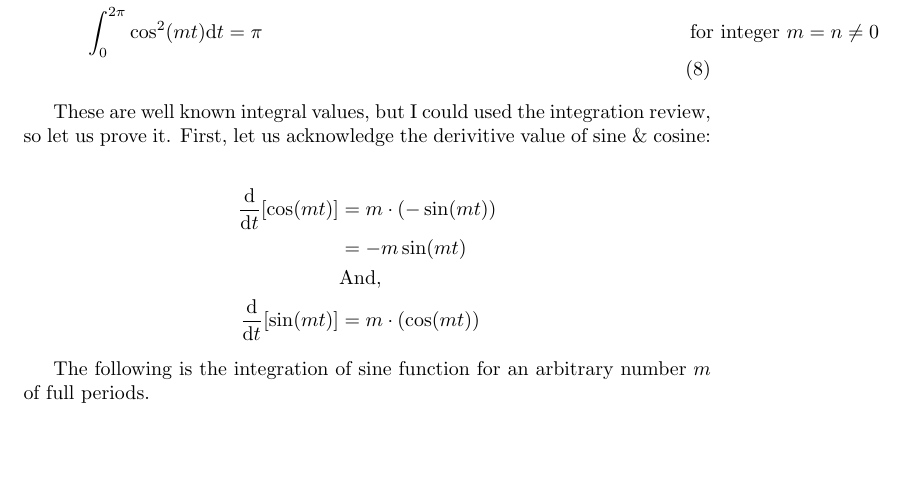
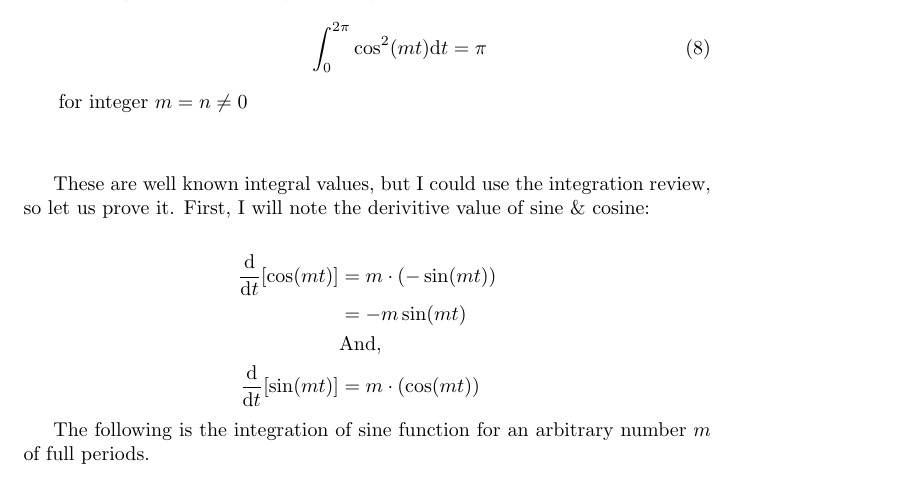
Before and after one commit to kdonavin/meta-prophet-guide, a LaTeX document (Fourier Series.tex): part of page 2 of 8, cut so that both start at the same text, the shorter picture padded with empty space. Compiled offline with pdfLaTeX.

Commit message:
clean up prelim identies

```diff
--- a/Fourier Series.tex
+++ b/Fourier Series.tex
@@ -34,3 +34,17 @@ Where $t$ is time. Note that the frequency for each added sine/cosine term is in
 First, let us establish some trigonometric integration identities regarding these wave functions.
 
 \begin{align}
+    \int_0^{2\pi} \sin(mt)\mathrm{d}t &= 0 \\
+    \intertext{\hspace{0.5cm} for \textit{any} integer $m$}
+    \int_0^{2\pi} \cos(mt)\mathrm{d}t &= 0 \\
+    \intertext{\hspace{0.5cm} for non-zero integer $m$}
+    \int_0^{2\pi} \sin(mt) \cdot \cos(nt)\mathrm{d}t &= 0 \\
+    \intertext{\hspace{0.5cm} for \textit{any} integers $m, n$}
+    \int_0^{2\pi} \sin(mt) \cdot \sin(nt) &= 0 \\
+    \intertext{\hspace{0.5cm} for integers $m,n$ when $m \neq n$ or $m \neq -n$}
+    \int_0^{2\pi} \sin^2(mt)\mathrm{d}t &= \pi \\
+    \intertext{\hspace{0.5cm} for integer $m = n \neq 0$, note this is the edge case of $m=n$ above}
+    \int_0^{2\pi} \cos(mt) \cdot \cos(nt) &= 0 \\
+    \intertext{\hspace{0.5cm} for integers $m,n$ when $m \neq n$ or $m \neq -n$}
+    \int_0^{2\pi} \cos^2(mt)\mathrm{d}t &= \pi \\
+    \intertext{\hspace{0.5cm} for integer $m = n \neq 0$} \notag
@@ -44,6 +51,6 @@ First, let us establish some trigonometric integration identities regarding thes
 \end{align}
 
-These are well known integral values, but I could used the integration review, so let us prove it. First, let us acknowledge the derivitive value of sine \& cosine:
+These are well known integral values, but I could use the integration review, so let us prove it. First, I will note the derivitive value of sine \& cosine:
 
 \begin{align*}
     \frac{\mathrm{d}}{\mathrm{d}t}[\cos(mt)] & = m\cdot\left(-\sin(mt)\right) \\
```
Also changed, not shown: Fourier Series.pdf, Fourier Series.tex (7 more changed lines).
